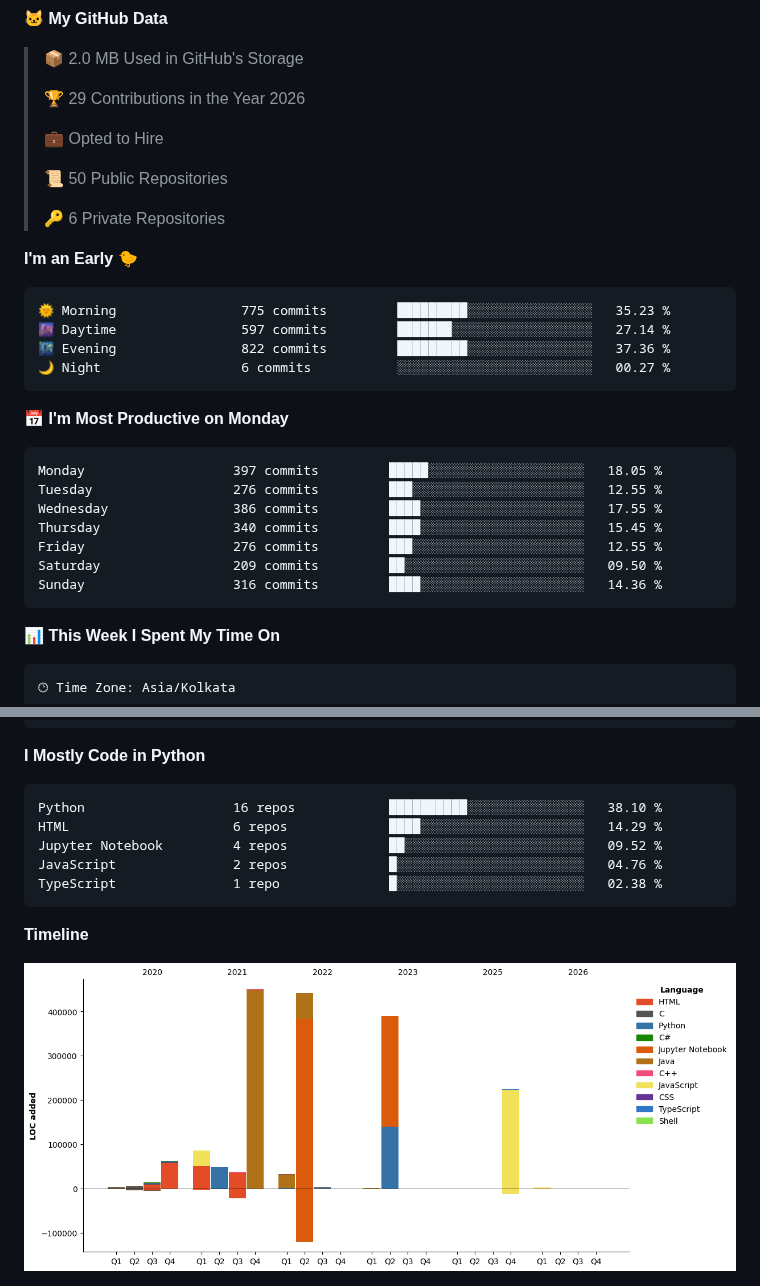
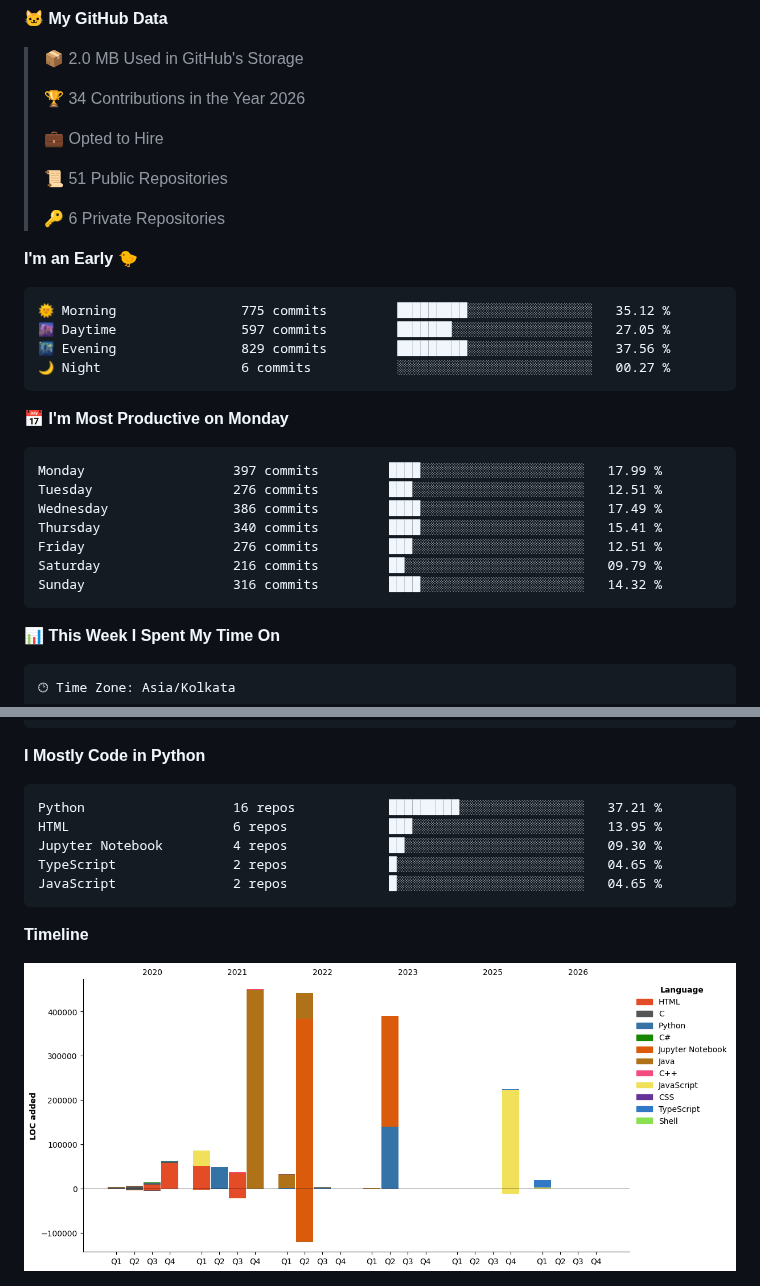
Before and after one commit to crypticani/crypticani, a Markdown page: README.md, 2 parts joined by grey strips. Drawn GitHub-style; pictures changed too: assets/bar_graph.png.

Commit message:
Updated with Dev Metrics

````diff
--- a/README.md
+++ b/README.md
@@ -97,32 +97,32 @@
 
 > 📦 2.0 MB Used in GitHub's Storage
  >
-> 🏆 29 Contributions in the Year 2026
+> 🏆 34 Contributions in the Year 2026
  >
 > 💼 Opted to Hire
  >
-> 📜 50 Public Repositories
+> 📜 51 Public Repositories
  >
 > 🔑 6 Private Repositories
  >
 **I'm an Early 🐤**
 
 ```text
-🌞 Morning                775 commits         █████████░░░░░░░░░░░░░░░░   35.23 %
-🌆 Daytime                597 commits         ███████░░░░░░░░░░░░░░░░░░   27.14 %
-🌃 Evening                822 commits         █████████░░░░░░░░░░░░░░░░   37.36 %
+🌞 Morning                775 commits         █████████░░░░░░░░░░░░░░░░   35.12 %
+🌆 Daytime                597 commits         ███████░░░░░░░░░░░░░░░░░░   27.05 %
+🌃 Evening                829 commits         █████████░░░░░░░░░░░░░░░░   37.56 %
 🌙 Night                  6 commits           ░░░░░░░░░░░░░░░░░░░░░░░░░   00.27 %
 ```
 📅 **I'm Most Productive on Monday**
 
 ```text
-Monday                   397 commits         █████░░░░░░░░░░░░░░░░░░░░   18.05 %
-Tuesday                  276 commits         ███░░░░░░░░░░░░░░░░░░░░░░   12.55 %
-Wednesday                386 commits         ████░░░░░░░░░░░░░░░░░░░░░   17.55 %
-Thursday                 340 commits         ████░░░░░░░░░░░░░░░░░░░░░   15.45 %
-Friday                   276 commits         ███░░░░░░░░░░░░░░░░░░░░░░   12.55 %
-Saturday                 209 commits         ██░░░░░░░░░░░░░░░░░░░░░░░   09.50 %
-Sunday                   316 commits         ████░░░░░░░░░░░░░░░░░░░░░   14.36 %
+Monday                   397 commits         ████░░░░░░░░░░░░░░░░░░░░░   17.99 %
+Tuesday                  276 commits         ███░░░░░░░░░░░░░░░░░░░░░░   12.51 %
+Wednesday                386 commits         ████░░░░░░░░░░░░░░░░░░░░░   17.49 %
+Thursday                 340 commits         ████░░░░░░░░░░░░░░░░░░░░░   15.41 %
+Friday                   276 commits         ███░░░░░░░░░░░░░░░░░░░░░░   12.51 %
+Saturday                 216 commits         ██░░░░░░░░░░░░░░░░░░░░░░░   09.79 %
+Sunday                   316 commits         ████░░░░░░░░░░░░░░░░░░░░░   14.32 %
 ```
 
 
@@ -152,11 +152,11 @@ Linux                    2 hrs 31 mins       ███████████
 **I Mostly Code in Python**
 
 ```text
-Python                   16 repos            ██████████░░░░░░░░░░░░░░░   38.10 %
-HTML                     6 repos             ████░░░░░░░░░░░░░░░░░░░░░   14.29 %
-Jupyter Notebook         4 repos             ██░░░░░░░░░░░░░░░░░░░░░░░   09.52 %
-JavaScript               2 repos             █░░░░░░░░░░░░░░░░░░░░░░░░   04.76 %
-TypeScript               1 repo              █░░░░░░░░░░░░░░░░░░░░░░░░   02.38 %
+Python                   16 repos            █████████░░░░░░░░░░░░░░░░   37.21 %
+HTML                     6 repos             ███░░░░░░░░░░░░░░░░░░░░░░   13.95 %
+Jupyter Notebook         4 repos             ██░░░░░░░░░░░░░░░░░░░░░░░   09.30 %
+TypeScript               2 repos             █░░░░░░░░░░░░░░░░░░░░░░░░   04.65 %
+JavaScript               2 repos             █░░░░░░░░░░░░░░░░░░░░░░░░   04.65 %
 ```
 
 
````
Also changed, not shown: other parts of README.md (+1 -1 lines).
